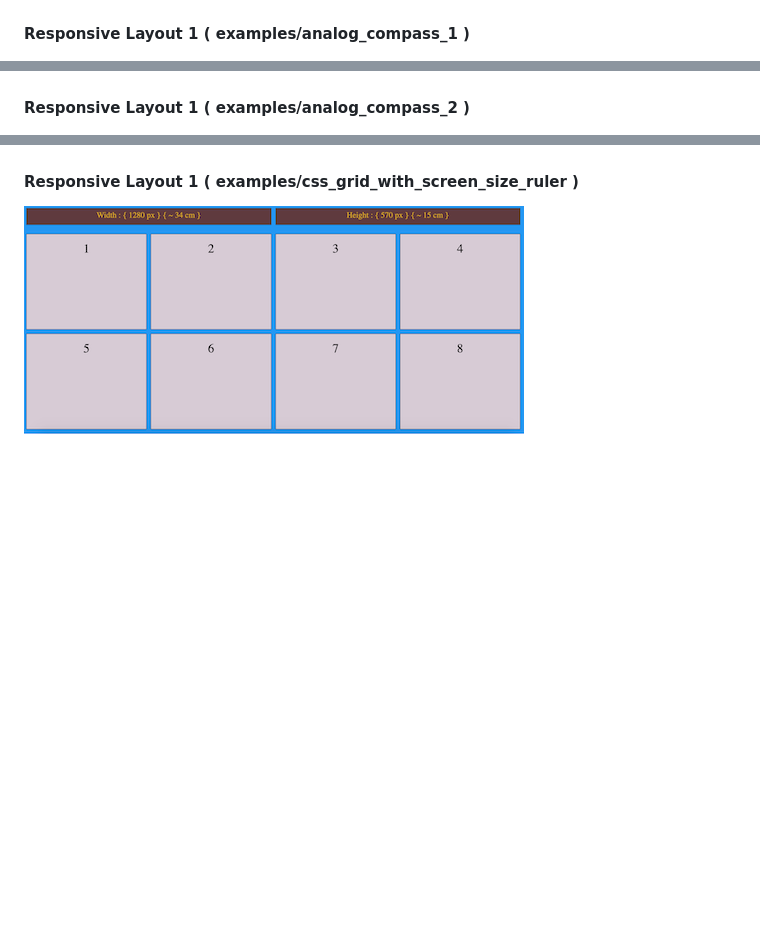
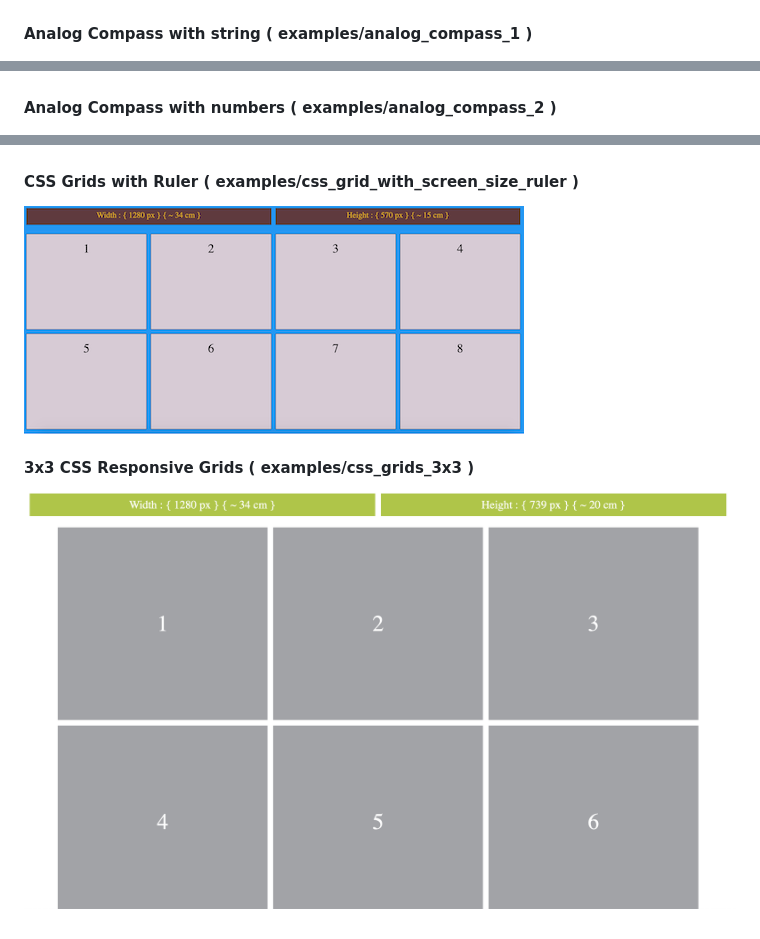
Before and after one commit to neoviki/learn.html.css, a Markdown page: README.md, 3 parts joined by grey strips. Drawn GitHub-style; pictures changed too: images/css_3x3_square_grids.png (added); blank space fills up the shorter version.

Commit message:
css grids 3x3

```diff
--- a/README.md
+++ b/README.md
@@ -13,14 +13,18 @@
 
 ![alt text](images/neon_button.gif)
 
-#### Responsive Layout 1 ( examples/analog_compass_1 )
+#### Analog Compass with string ( examples/analog_compass_1 )
 
 ![alt text](images/analog_compass_1.png)
 
-#### Responsive Layout 1 ( examples/analog_compass_2 )
+#### Analog Compass with numbers ( examples/analog_compass_2 )
 
 ![alt text](images/analog_compass_2.png)
 
-#### Responsive Layout 1 ( examples/css_grid_with_screen_size_ruler )
+#### CSS Grids with Ruler ( examples/css_grid_with_screen_size_ruler )
 
 ![alt text](images/grid_with_ruler_1.png)
+
+#### 3x3 CSS Responsive Grids ( examples/css_grids_3x3 )
+
+![alt text](images/css_3x3_square_grids.png)
```
Also changed, not shown: 3 other files.
